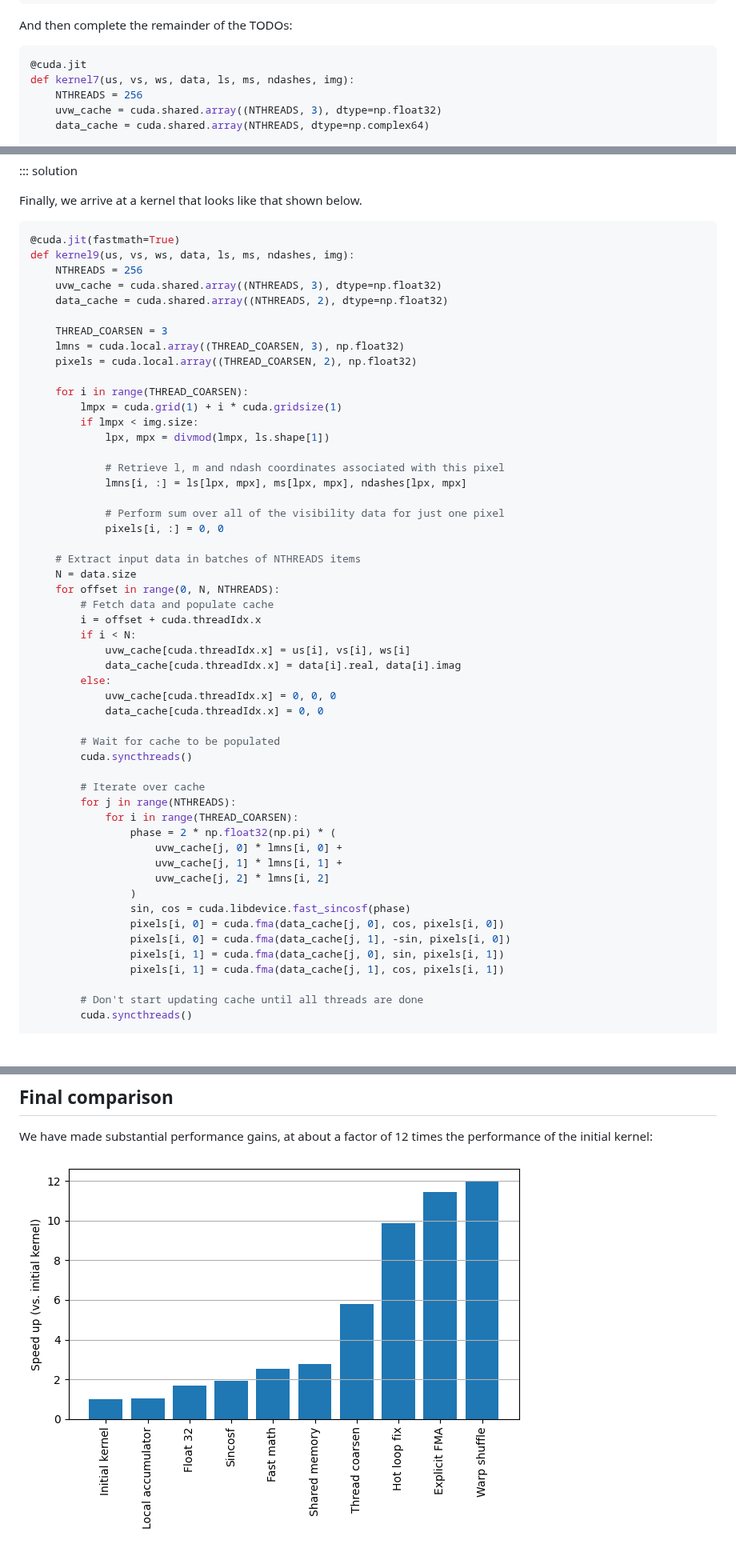
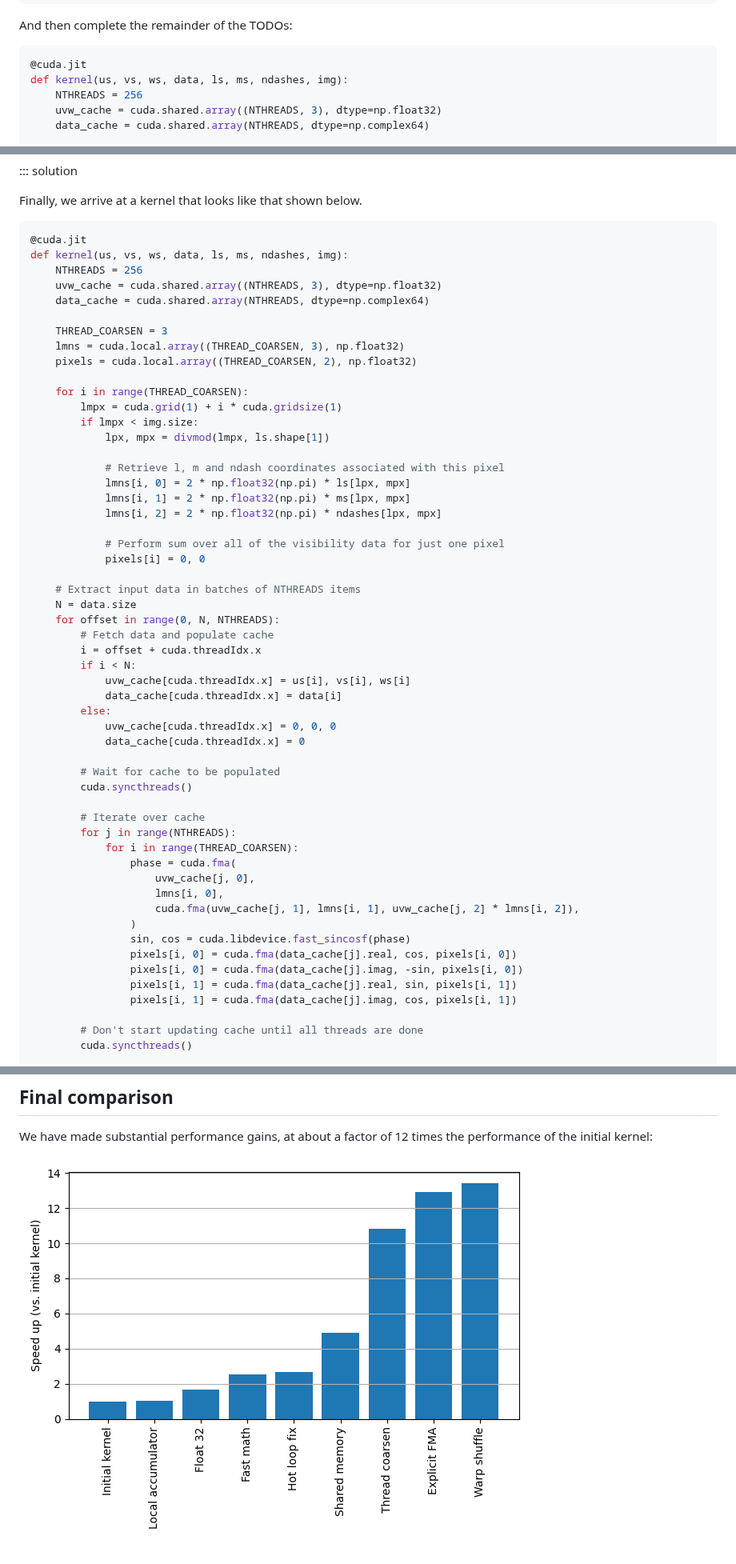
Before and after one commit to ADACS-Australia/2026-Python-GPU-training, a Markdown page: episodes/optimisation.md, 3 parts joined by grey strips. Shown at 80% size. Rendered like a GitHub page; pictures changed too: episodes/fig/benchmark-kernel10.png (deleted), episodes/fig/benchmark-kernel9.png (added); blank space fills up the shorter version.

````diff
--- a/episodes/optimisation.md
+++ b/episodes/optimisation.md
@@ -690,7 +769,7 @@ And then complete the remainder of the TODOs:
 
 ```python
 @cuda.jit
-def kernel7(us, vs, ws, data, ls, ms, ndashes, img):
+def kernel(us, vs, ws, data, ls, ms, ndashes, img):
     NTHREADS = 256
     uvw_cache = cuda.shared.array((NTHREADS, 3), dtype=np.float32)
     data_cache = cuda.shared.array(NTHREADS, dtype=np.complex64)
@@ -978,11 +962,11 @@ pixels[i, 0] = cuda.fma(datum.real, cos, pixels[i, 0])
 Finally, we arrive at a kernel that looks like that shown below.
 
 ```python
-@cuda.jit(fastmath=True)
-def kernel9(us, vs, ws, data, ls, ms, ndashes, img):
+@cuda.jit
+def kernel(us, vs, ws, data, ls, ms, ndashes, img):
     NTHREADS = 256
     uvw_cache = cuda.shared.array((NTHREADS, 3), dtype=np.float32)
-    data_cache = cuda.shared.array((NTHREADS, 2), dtype=np.float32)
+    data_cache = cuda.shared.array(NTHREADS, dtype=np.complex64)
 
     THREAD_COARSEN = 3
     lmns = cuda.local.array((THREAD_COARSEN, 3), np.float32)
@@ -994,10 +978,12 @@ def kernel9(us, vs, ws, data, ls, ms, ndashes, img):
             lpx, mpx = divmod(lmpx, ls.shape[1])
 
             # Retrieve l, m and ndash coordinates associated with this pixel
-            lmns[i, :] = ls[lpx, mpx], ms[lpx, mpx], ndashes[lpx, mpx]
+            lmns[i, 0] = 2 * np.float32(np.pi) * ls[lpx, mpx]
+            lmns[i, 1] = 2 * np.float32(np.pi) * ms[lpx, mpx]
+            lmns[i, 2] = 2 * np.float32(np.pi) * ndashes[lpx, mpx]
 
             # Perform sum over all of the visibility data for just one pixel
-            pixels[i, :] = 0, 0
+            pixels[i] = 0, 0
 
     # Extract input data in batches of NTHREADS items
     N = data.size
@@ -1006,10 +992,10 @@ def kernel9(us, vs, ws, data, ls, ms, ndashes, img):
         i = offset + cuda.threadIdx.x
         if i < N:
             uvw_cache[cuda.threadIdx.x] = us[i], vs[i], ws[i]
-            data_cache[cuda.threadIdx.x] = data[i].real, data[i].imag
+            data_cache[cuda.threadIdx.x] = data[i]
         else:
             uvw_cache[cuda.threadIdx.x] = 0, 0, 0
-            data_cache[cuda.threadIdx.x] = 0, 0
+            data_cache[cuda.threadIdx.x] = 0
 
         # Wait for cache to be populated
         cuda.syncthreads()
@@ -1017,16 +1003,16 @@ def kernel9(us, vs, ws, data, ls, ms, ndashes, img):
         # Iterate over cache
         for j in range(NTHREADS):
             for i in range(THREAD_COARSEN):
-                phase = 2 * np.float32(np.pi) * (
-                    uvw_cache[j, 0] * lmns[i, 0] +
-                    uvw_cache[j, 1] * lmns[i, 1] +
-                    uvw_cache[j, 2] * lmns[i, 2]
+                phase = cuda.fma(
+                    uvw_cache[j, 0],
+                    lmns[i, 0],
+                    cuda.fma(uvw_cache[j, 1], lmns[i, 1], uvw_cache[j, 2] * lmns[i, 2]),
                 )
                 sin, cos = cuda.libdevice.fast_sincosf(phase)
-                pixels[i, 0] = cuda.fma(data_cache[j, 0], cos, pixels[i, 0])
-                pixels[i, 0] = cuda.fma(data_cache[j, 1], -sin, pixels[i, 0])
-                pixels[i, 1] = cuda.fma(data_cache[j, 0], sin, pixels[i, 1])
-                pixels[i, 1] = cuda.fma(data_cache[j, 1], cos, pixels[i, 1])
+                pixels[i, 0] = cuda.fma(data_cache[j].real, cos, pixels[i, 0])
+                pixels[i, 0] = cuda.fma(data_cache[j].imag, -sin, pixels[i, 0])
+                pixels[i, 1] = cuda.fma(data_cache[j].real, sin, pixels[i, 1])
+                pixels[i, 1] = cuda.fma(data_cache[j].imag, cos, pixels[i, 1])
 
         # Don't start updating cache until all threads are done
         cuda.syncthreads()
@@ -1160,4 +1148,4 @@ def kernel(us, vs, ws, data, ls, ms, ndashes, img):
 
 We have made substantial performance gains, at about a factor of 12 times the performance of the initial kernel:
 
-![](fig/benchmark-kernel10.png)
+![](fig/benchmark-kernel9.png)
````
Also changed, not shown: other parts of episodes/optimisation.md (+140 -154 lines), episodes/fig/benchmark-kernel5.png, 8 other files.
